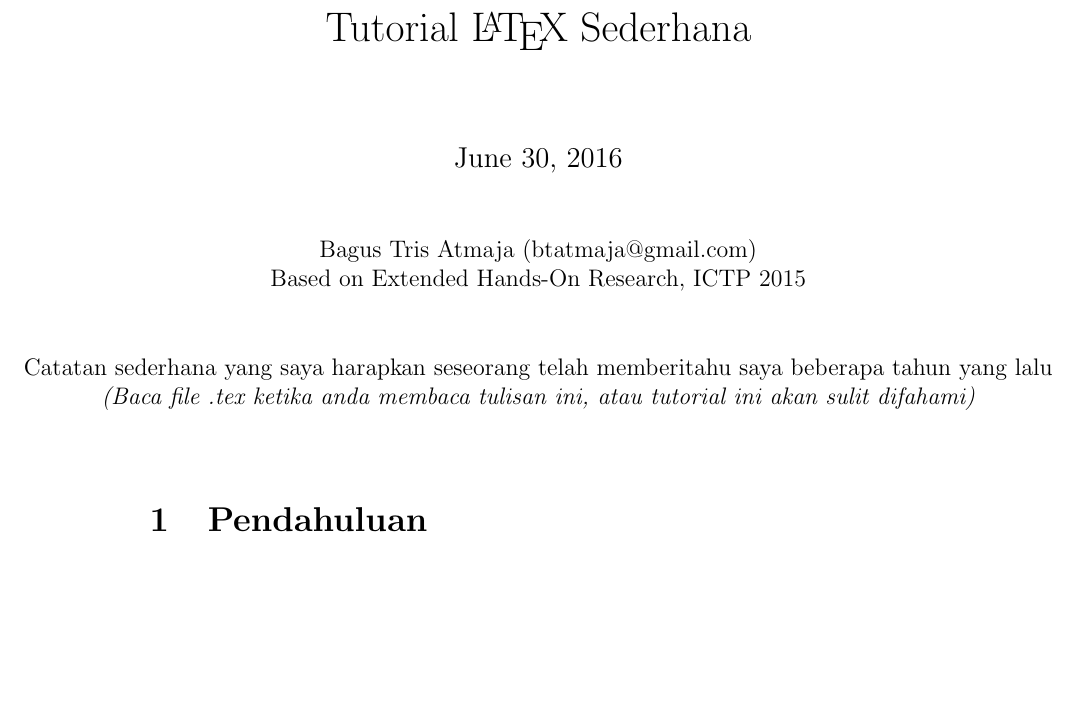
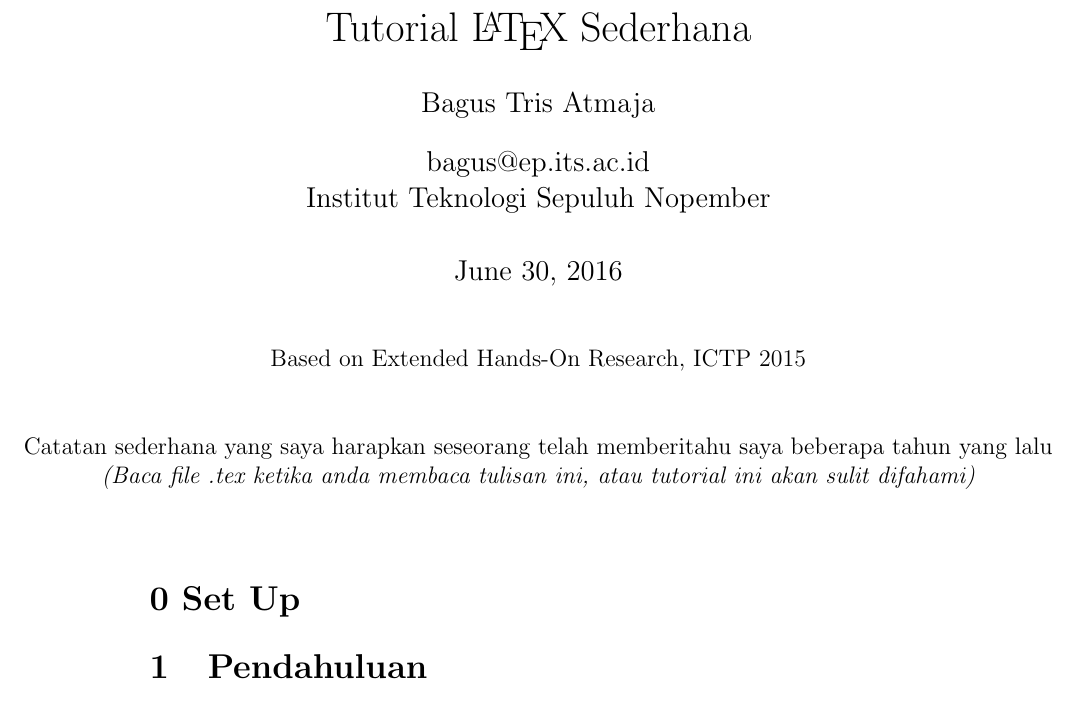
Before and after one commit to bagustris/tutorial-latex, a LaTeX document (tutoriaLatex.tex): part of page 1 of 6, cut so that both start at the same text, the shorter picture padded with empty space. Compiled offline with LaTeX, dvips and Ghostscript.

```diff
--- a/tutoriaLatex.tex
+++ b/tutoriaLatex.tex
@@ -1,18 +1,24 @@
 \documentclass[12pt]{article}
 \usepackage{graphicx}
 \usepackage{epstopdf}
+\usepackage{authblk}
 
 \begin{document}
 \title{Tutorial \LaTeX\ Sederhana}
+\author{Bagus Tris Atmaja}
+\affil{bagus@ep.its.ac.id\\
+Institut Teknologi Sepuluh Nopember}
+
 \maketitle
 
-\centerline{Bagus Tris Atmaja (btatmaja@gmail.com)}
 \centerline{Based on Extended Hands-On Research, ICTP 2015}
 
 \vspace{2.5pc}
 \centerline{Catatan sederhana yang saya harapkan seseorang telah memberitahu saya beberapa tahun yang lalu}
 \centerline{\it (Baca file .tex ketika anda membaca tulisan ini, atau tutorial ini akan sulit difahami)}
 \vspace{2pc}
+
+\section*{0 Set Up}
 
 \section{Pendahuluan}
 \label{first}
```
Also changed, not shown: tutoriaLatex.pdf (deleted), tutoriaLatex.tex (2 more changed lines).
